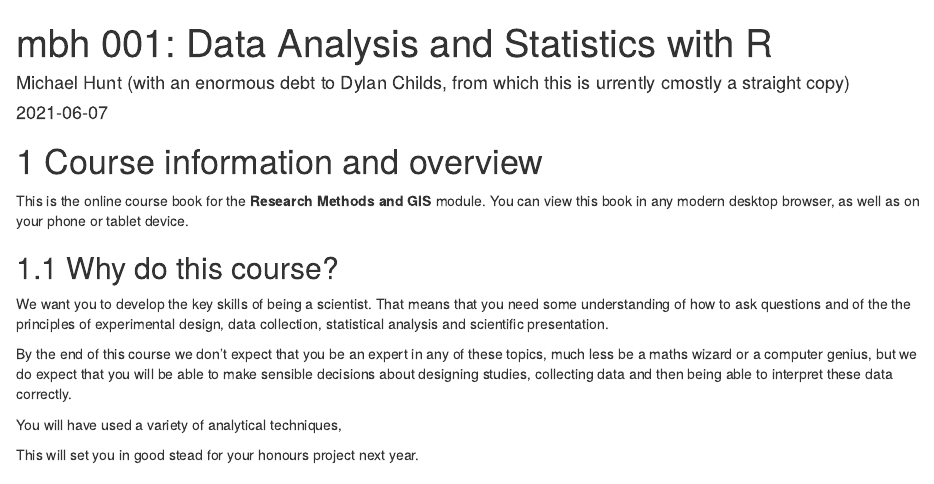
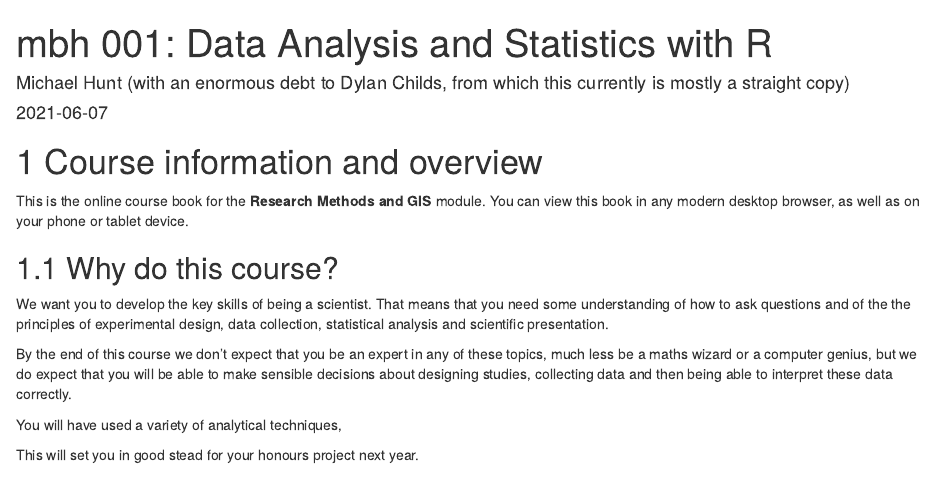
Before and after one commit to mbh038/rmgis, an R Markdown document (index.Rmd): the page in a window 1100 px wide, from its top. Rendered offline with R 4.5, knitr and Pandoc, with nearby package versions; drawn as R Markdown's standard HTML page in place of the format the file asks for.

Commit message:
typos grrrrr....

```diff
--- a/index.Rmd
+++ b/index.Rmd
@@ -1,6 +1,6 @@
 ---
 title: "mbh 001: Data Analysis and Statistics with R"
-author: "Michael Hunt (with an enormous debt to Dylan Childs, from which this is urrently cmostly a straight copy)"
+author: "Michael Hunt (with an enormous debt to Dylan Childs, from which this currently is mostly a straight copy)"
 date: "`r Sys.Date()`"
 site: bookdown::bookdown_site
 output:
```
Also changed, not shown: docs/search_index.json, 1 other file.
